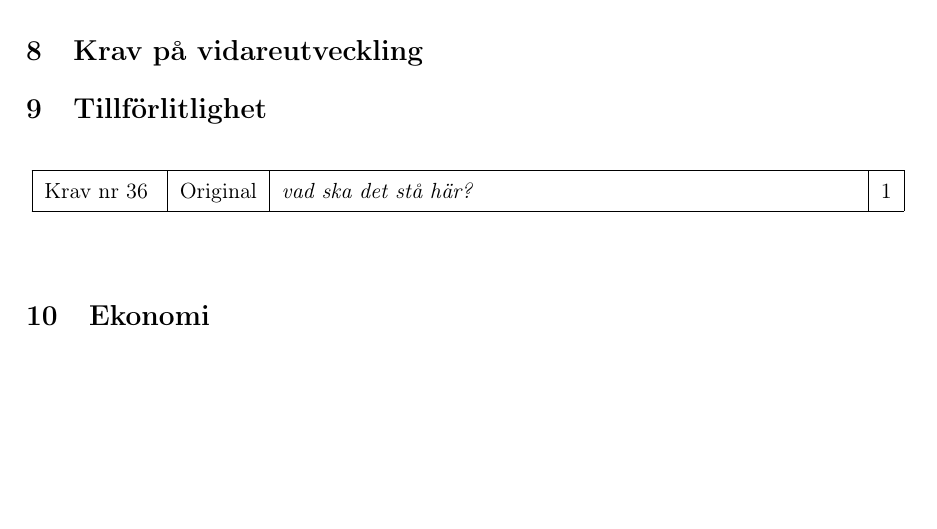
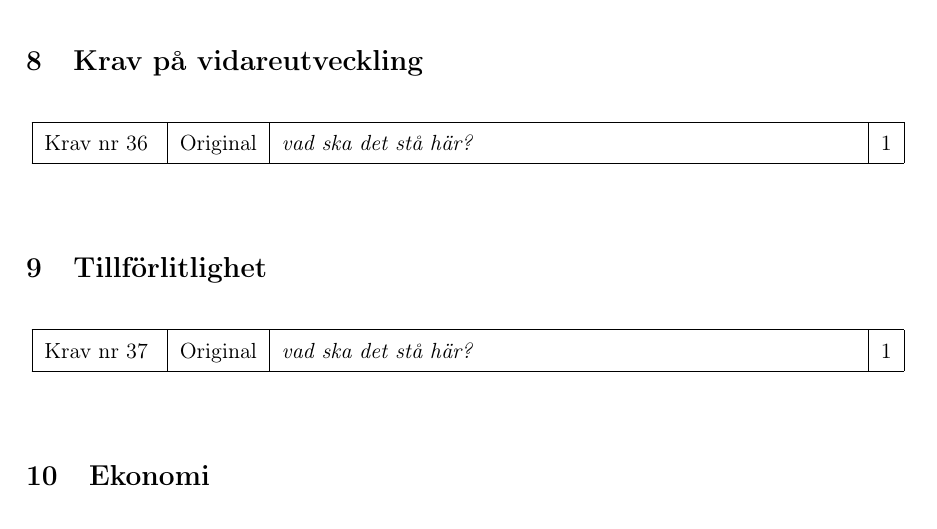
Before and after one commit to ollehu/TSEA56-Grupp-4, a LaTeX document (Dokumentation/Kravspecifikation/kravspec0.1.tex): part of page 15 of 19 before the commit and part of page 14 of 18 after it, cut so that both start at the same text, the shorter picture padded with empty space. Compiled offline with pdfLaTeX.

Commit message:
lagt till krav på vidareutveckling

```diff
--- a/Dokumentation/Kravspecifikation/kravspec0.1.tex
+++ b/Dokumentation/Kravspecifikation/kravspec0.1.tex
@@ -506,8 +506,18 @@ Original &
 \end{longtable}
 \end{center}
 
-\pagebreak
 \section{Krav på vidareutveckling}
+
+\begin{center}
+\begin{longtable}{|l|l|p{.65\linewidth}|l|} \hline
+
+Krav nr\kravlista &
+Original &
+\textit{vad ska det stå här?}&
+1 \\ \hline
+
+\end{longtable}
+\end{center}
 
 \section{Tillförlitlighet}
 
```
